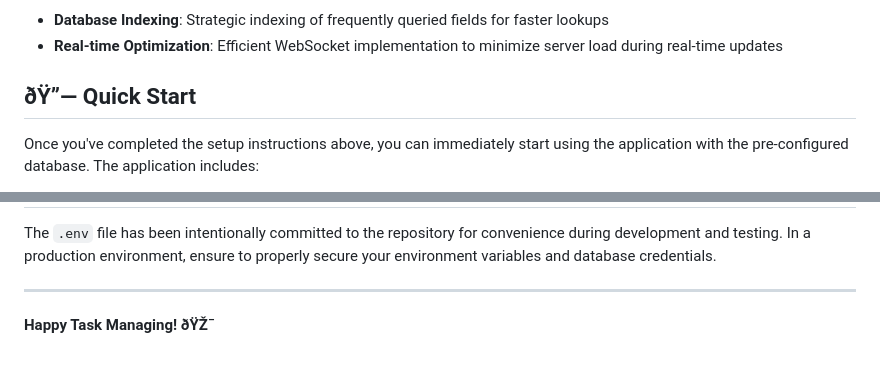
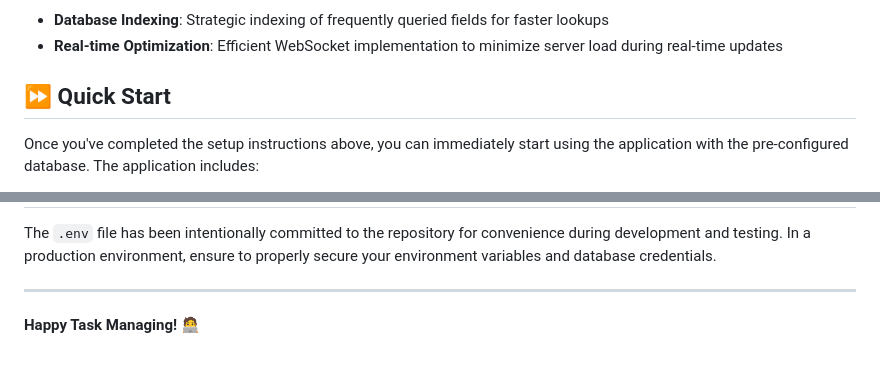
Before and after one commit to pulasthiBuddikaGit/TaskManager, a Markdown page: README.md, 2 parts joined by grey strips. GitHub-like rendering.

```diff
--- a/README.md
+++ b/README.md
@@ -126,7 +126,7 @@ Since this application uses MongoDB with Laravel, you need to install the MongoD
 - **Database Indexing**: Strategic indexing of frequently queried fields for faster lookups
 - **Real-time Optimization**: Efficient WebSocket implementation to minimize server load during real-time updates
 
-## ðŸ”— Quick Start
+## ⏩ Quick Start
 
 Once you've completed the setup instructions above, you can immediately start using the application with the pre-configured database. The application includes:
 
@@ -142,4 +142,4 @@ The `.env` file has been intentionally committed to the repository for convenien
 
 ---
 
-**Happy Task Managing! ðŸŽ¯**
+**Happy Task Managing! 🧑‍💻**
```
Also changed, not shown: other parts of README.md (+6 -6 lines).
